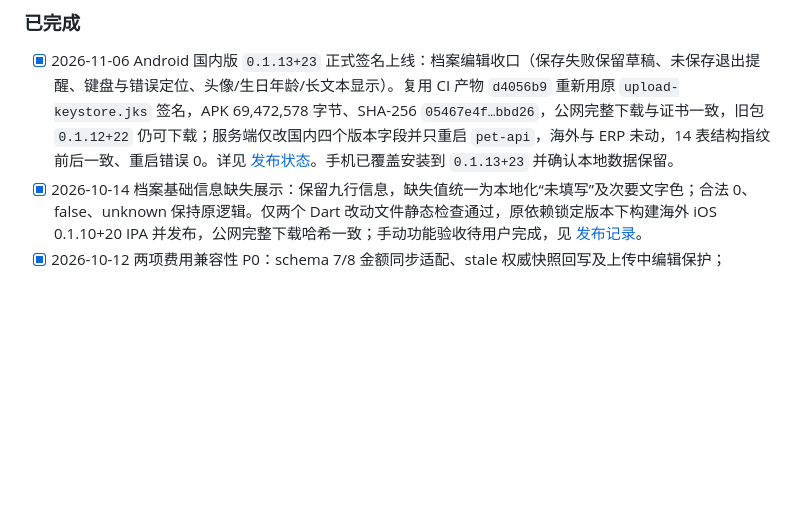
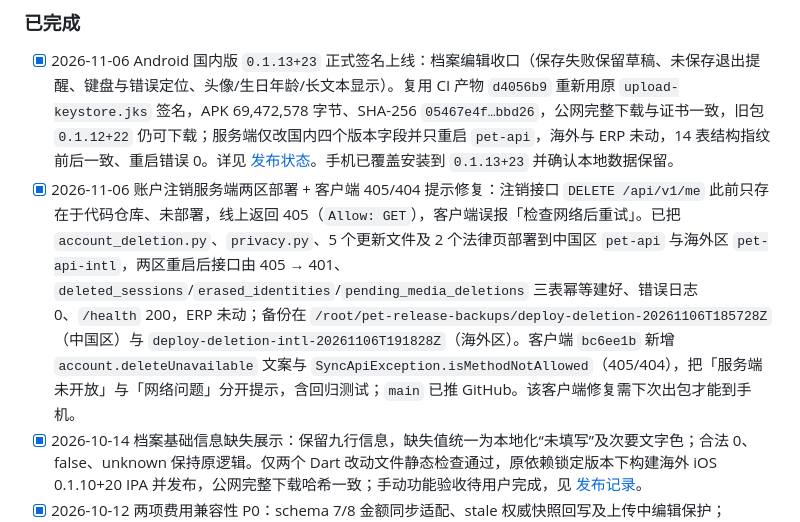
Before and after one commit to zhuruipeng/pets, a Markdown page: README.md, the part around the change. GitHub-like rendering; blank space fills up the shorter version.

Commit message:
docs: record account-deletion rollout to both regions and 405/404 client fix

```diff
--- a/README.md
+++ b/README.md
@@ -269,6 +269,7 @@ App 备案四件套（包名、证书 MD5/SHA-256、域名）见 `docs/store/上
 ### 已完成
 
 - [x] 2026-11-06 Android 国内版 `0.1.13+23` 正式签名上线：档案编辑收口（保存失败保留草稿、未保存退出提醒、键盘与错误定位、头像/生日年龄/长文本显示）。复用 CI 产物 `d4056b9` 重新用原 `upload-keystore.jks` 签名，APK 69,472,578 字节、SHA-256 `05467e4f…bbd26`，公网完整下载与证书一致，旧包 `0.1.12+22` 仍可下载；服务端仅改国内四个版本字段并只重启 `pet-api`，海外与 ERP 未动，14 表结构指纹前后一致、重启错误 0。详见 [发布状态](docs/pet-cn-release-status.md)。手机已覆盖安装到 `0.1.13+23` 并确认本地数据保留。
+- [x] 2026-11-06 账户注销服务端两区部署 + 客户端 405/404 提示修复：注销接口 `DELETE /api/v1/me` 此前只存在于代码仓库、未部署，线上返回 405（`Allow: GET`），客户端误报「检查网络后重试」。已把 `account_deletion.py`、`privacy.py`、5 个更新文件及 2 个法律页部署到中国区 `pet-api` 与海外区 `pet-api-intl`，两区重启后接口由 405 → 401、`deleted_sessions`/`erased_identities`/`pending_media_deletions` 三表幂等建好、错误日志 0、`/health` 200，ERP 未动；备份在 `/root/pet-release-backups/deploy-deletion-20261106T185728Z`（中国区）与 `deploy-deletion-intl-20261106T191828Z`（海外区）。客户端 `bc6ee1b` 新增 `account.deleteUnavailable` 文案与 `SyncApiException.isMethodNotAllowed`（405/404），把「服务端未开放」与「网络问题」分开提示，含回归测试；`main` 已推 GitHub。该客户端修复需下次出包才能到手机。
 - [x] 2026-10-14 档案基础信息缺失展示：保留九行信息，缺失值统一为本地化“未填写”及次要文字色；合法 0、false、unknown 保持原逻辑。仅两个 Dart 改动文件静态检查通过，原依赖锁定版本下构建海外 iOS 0.1.10+20 IPA 并发布，公网完整下载哈希一致；手动功能验收待用户完成，见 [发布记录](docs/2026-10-14-档案未填写展示发布.md)。
 - [x] 2026-10-12 两项费用兼容性 P0：schema 7/8 金额同步适配、stale 权威快照回写及上传中编辑保护；schema 7 ZIP 金额转换并保留附件与关联记录。合并同期日期容错后完整 Flutter 404 项通过，服务端 340 项（含独立 PostgreSQL 并发 3 项）通过，静态检查无问题。费用兼容性真机门禁、两区服务端部署及 Sideloadly 用海外 iOS IPA 发布完成，见 [验收记录](docs/2026-10-12-费用兼容性验收.md)。
 - [x] 数据模型设计 · 区域抽象层 · 单位换算 · 免疫规则分区域集
```
